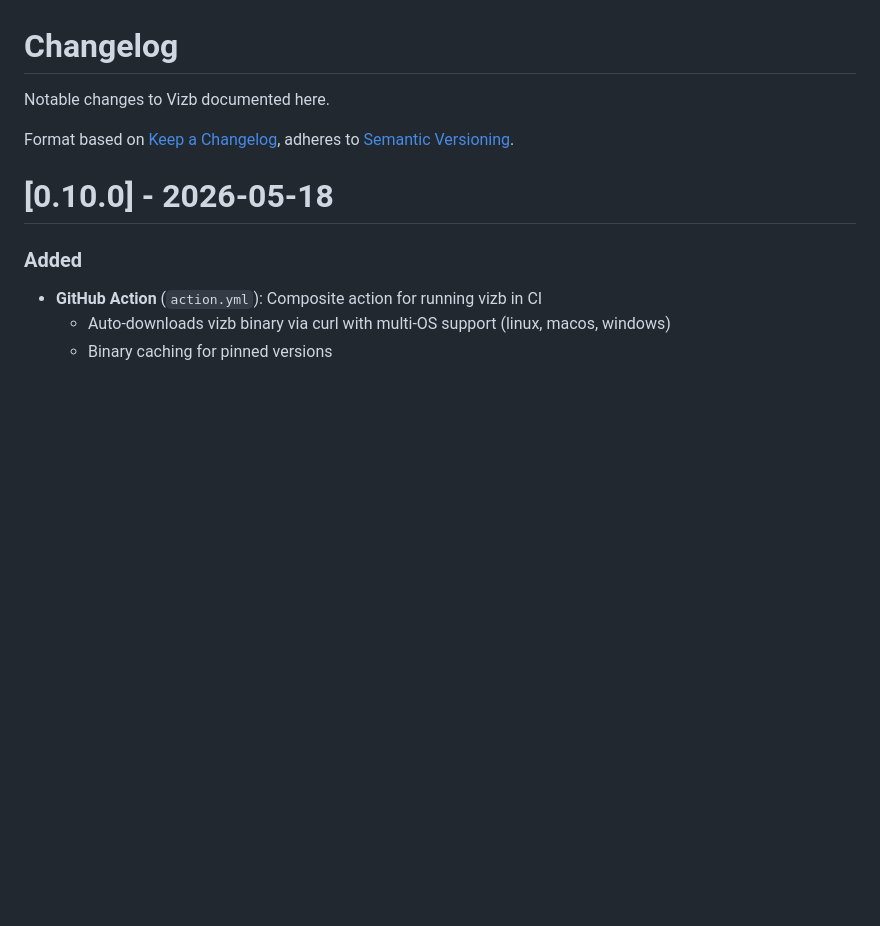
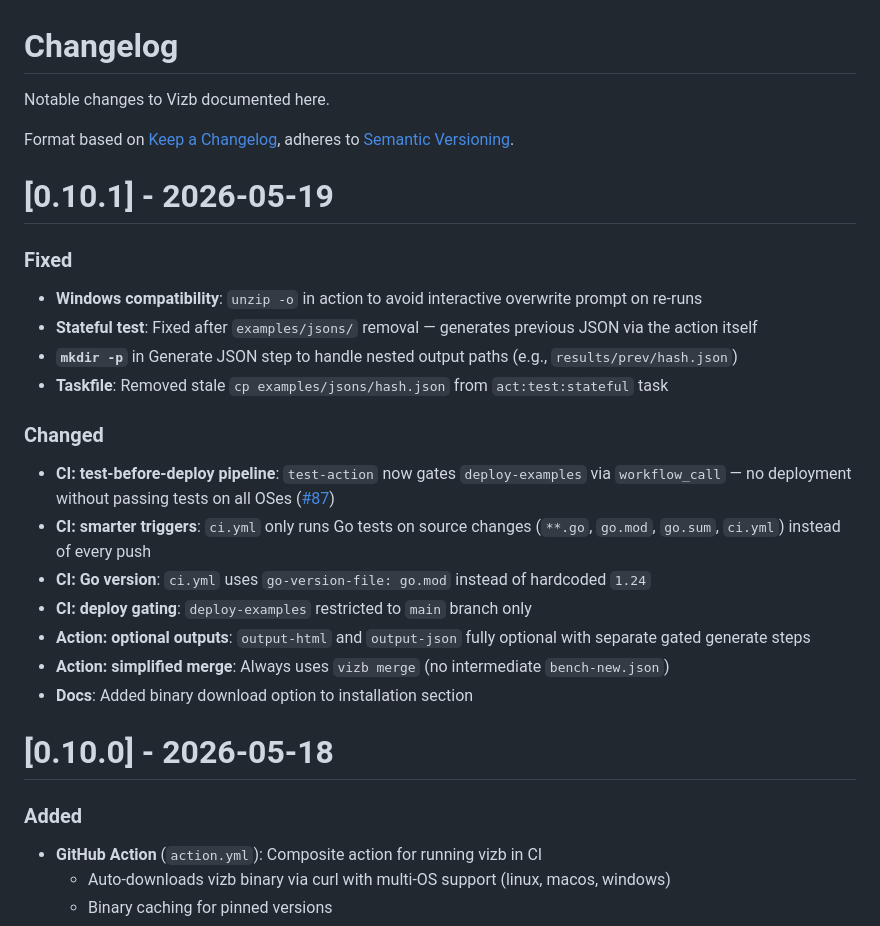
Before and after one commit to goptics/vizb, a Markdown page: CHANGELOG.md, the part around the change. Rendered like a GitHub page; blank space fills up the shorter version.

Commit message:
docs: add v0.10.1 changelog

```diff
--- a/CHANGELOG.md
+++ b/CHANGELOG.md
@@ -3,6 +3,25 @@
 Notable changes to Vizb documented here.
 
 Format based on [Keep a Changelog](https://keepachangelog.com/en/1.0.0/), adheres to [Semantic Versioning](https://semver.org/spec/v2.0.0.html).
+
+# [0.10.1] - 2026-05-19
+
+### Fixed
+
+- **Windows compatibility**: `unzip -o` in action to avoid interactive overwrite prompt on re-runs
+- **Stateful test**: Fixed after `examples/jsons/` removal — generates previous JSON via the action itself
+- **`mkdir -p`** in Generate JSON step to handle nested output paths (e.g., `results/prev/hash.json`)
+- **Taskfile**: Removed stale `cp examples/jsons/hash.json` from `act:test:stateful` task
+
+### Changed
+
+- **CI: test-before-deploy pipeline**: `test-action` now gates `deploy-examples` via `workflow_call` — no deployment without passing tests on all OSes ([#87](https://github.com/goptics/vizb/pull/87))
+- **CI: smarter triggers**: `ci.yml` only runs Go tests on source changes (`**.go`, `go.mod`, `go.sum`, `ci.yml`) instead of every push
+- **CI: Go version**: `ci.yml` uses `go-version-file: go.mod` instead of hardcoded `1.24`
+- **CI: deploy gating**: `deploy-examples` restricted to `main` branch only
+- **Action: optional outputs**: `output-html` and `output-json` fully optional with separate gated generate steps
+- **Action: simplified merge**: Always uses `vizb merge` (no intermediate `bench-new.json`)
+- **Docs**: Added binary download option to installation section
 
 # [0.10.0] - 2026-05-18
 
```
